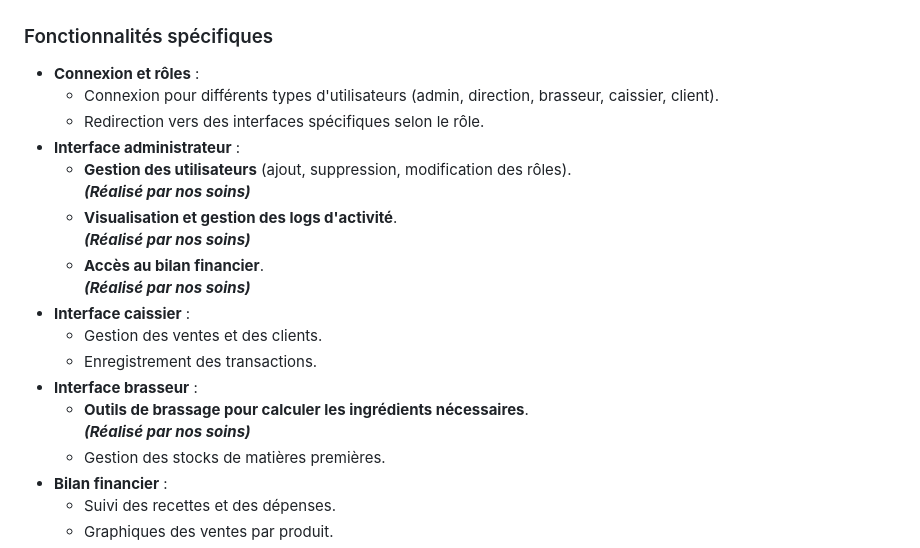
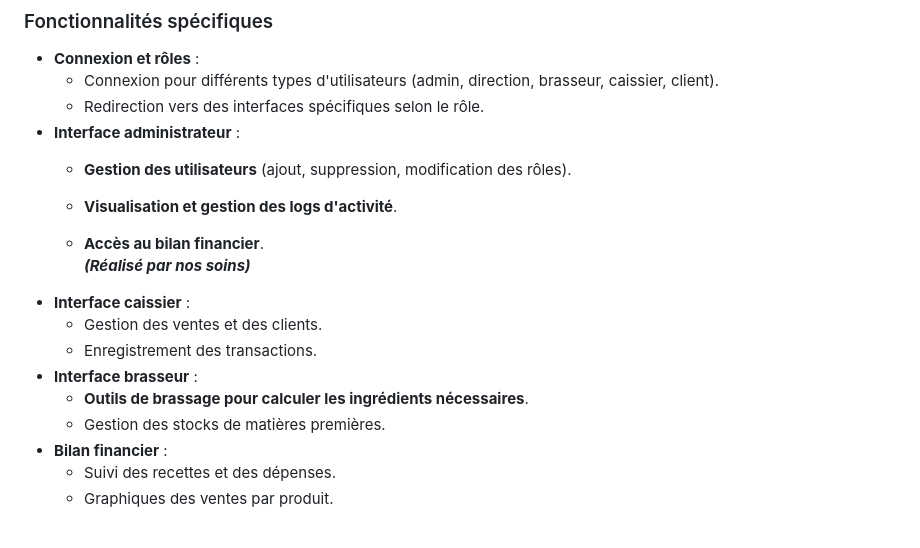
Before and after one commit to AVTAVANTTOUT2/Brasserie_BTS_Recidiviste, a Markdown page: README.md, the part around the change. Drawn GitHub-style.

```diff
--- a/README.md
+++ b/README.md
@@ -84,9 +84,9 @@ Voici les fonctionnalités principales du programme. Les fonctionnalités **réa
   - Redirection vers des interfaces spécifiques selon le rôle.
 - **Interface administrateur** :
   - **Gestion des utilisateurs** (ajout, suppression, modification des rôles).
-    ***(Réalisé par nos soins)***
+
   - **Visualisation et gestion des logs d'activité**.
-    ***(Réalisé par nos soins)***
+
   - **Accès au bilan financier**.
     ***(Réalisé par nos soins)***
 - **Interface caissier** :
@@ -94,7 +94,6 @@ Voici les fonctionnalités principales du programme. Les fonctionnalités **réa
   - Enregistrement des transactions.
 - **Interface brasseur** :
   - **Outils de brassage pour calculer les ingrédients nécessaires**.
-    ***(Réalisé par nos soins)***
   - Gestion des stocks de matières premières.
 - **Bilan financier** :
   - Suivi des recettes et des dépenses.
```
